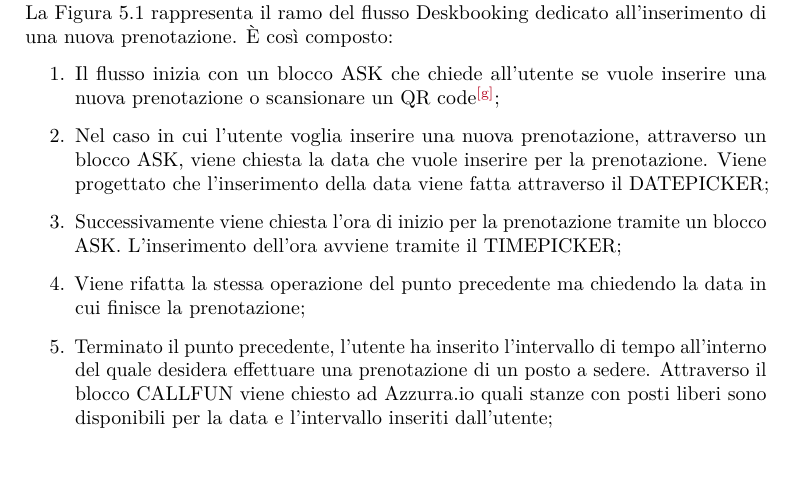
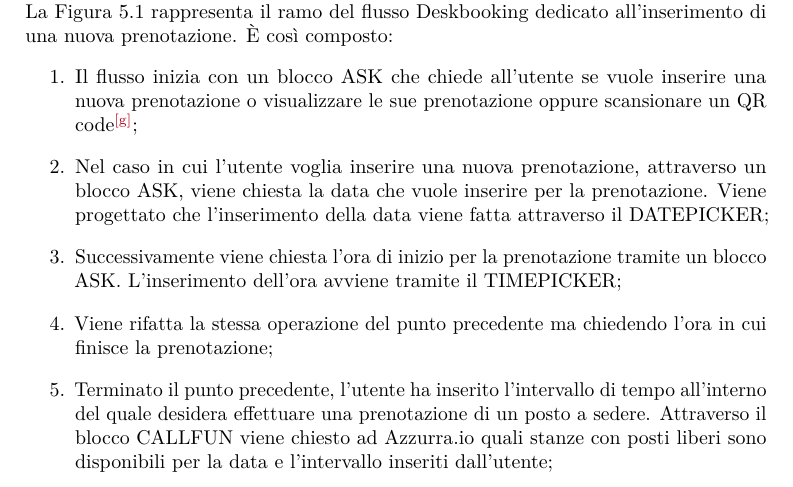
Before and after one commit to pheasant98/Tesi-di-laurea, a LaTeX thesis (tesi.tex, which reads capitoli/capitolo-5.tex): part of page 56 of 87, cut so that both start at the same text. Compiled offline with pdfLaTeX.

Commit message:
fix minori

```diff
--- a/capitoli/capitolo-5.tex
+++ b/capitoli/capitolo-5.tex
@@ -114,10 +114,10 @@ Nei seguenti diagrammi viene visualizzato l'insieme dei blocchi che fanno parte
 
 La Figura~\ref{fig:ins} rappresenta il ramo del flusso Deskbooking dedicato all'inserimento di una nuova prenotazione. È così composto:
 \begin{enumerate}
-	\item Il flusso inizia con un blocco ASK che chiede all'utente se vuole inserire una nuova prenotazione o scansionare un \g{QR code};
+	\item Il flusso inizia con un blocco ASK che chiede all'utente se vuole inserire una nuova prenotazione o visualizzare le sue prenotazione oppure scansionare un \g{QR code};
 	\item Nel caso in cui l'utente voglia inserire una nuova prenotazione, attraverso un blocco ASK, viene chiesta la data che vuole inserire per la prenotazione. Viene progettato che l'inserimento della data viene fatta attraverso il DATEPICKER;
 	\item Successivamente viene chiesta l'ora di inizio per la prenotazione tramite un blocco ASK. L'inserimento dell'ora avviene tramite il TIMEPICKER;
-	\item Viene rifatta la stessa operazione del punto precedente ma chiedendo la data in cui finisce la prenotazione;
+	\item Viene rifatta la stessa operazione del punto precedente ma chiedendo l'ora in cui finisce la prenotazione;
 	\item Terminato il punto precedente, l'utente ha inserito l'intervallo di tempo all'interno del quale desidera effettuare una prenotazione di un posto a sedere. Attraverso il blocco CALLFUN viene chiesto ad Azzurra.io quali stanze con posti liberi sono disponibili per la data e l'intervallo inseriti dall'utente;
 	\item Se non ci sono stanze con posti liberi o l'operazione di richiesta va in errore, attraverso un blocco SAY viene informato l'utente della situazione e ricomincia l'esecuzione dall'inizio del flusso;
 	\item Se invece ci sono stanze con posti liberi, attraverso il blocco PROC vengono formattati i dati ricevuti in modo da poterli mostrare in una forma adatta alla situazione. In questo caso viene chiesto di creare una mappa con chiave contenente il nome della stanza e il numero dei posti e come valore l'identificativo della stanza. Quando si vorrà mostrare questi dati, verrà solo mostrato la chiave dei dati;
```
Also changed, not shown: capitoli/capitolo-5.tex (2 more changed lines).
